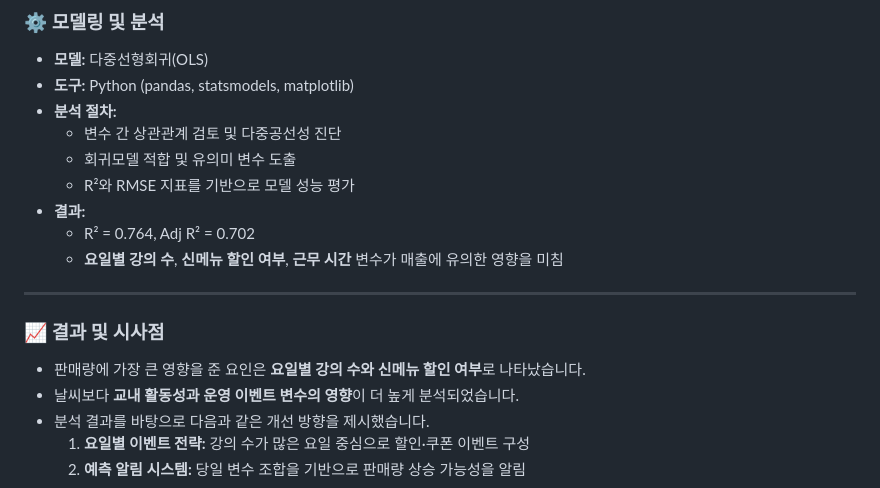
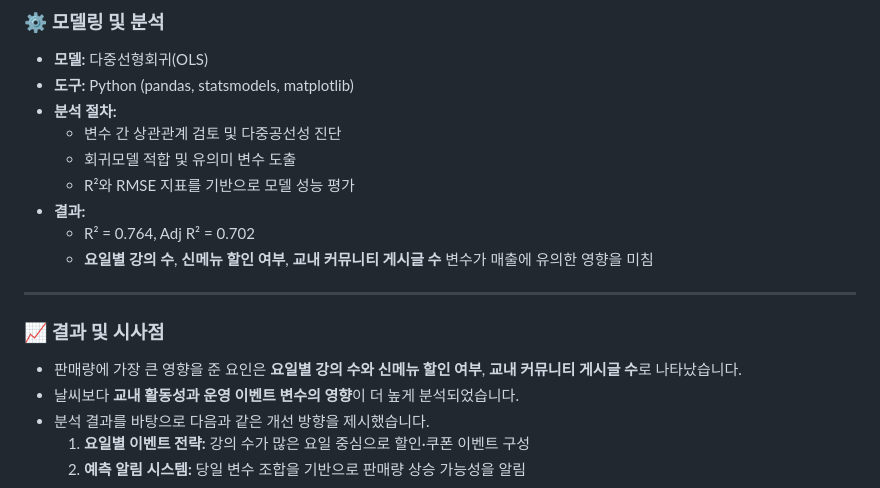
Before and after one commit to hansole27/Cafe-BeetleJuice-Sales, a Markdown page: README.md, the part around the change. Drawn GitHub-style.

```diff
--- a/README.md
+++ b/README.md
@@ -46,12 +46,12 @@
   - R²와 RMSE 지표를 기반으로 모델 성능 평가
 - **결과:**
   - R² = 0.764, Adj R² = 0.702
-  - **요일별 강의 수**, **신메뉴 할인 여부**, **근무 시간** 변수가 매출에 유의한 영향을 미침
+  - **요일별 강의 수**, **신메뉴 할인 여부**, **교내 커뮤니티 게시글 수** 변수가 매출에 유의한 영향을 미침
 
 ---
 
 ### 📈 결과 및 시사점
-- 판매량에 가장 큰 영향을 준 요인은 **요일별 강의 수와 신메뉴 할인 여부**로 나타났습니다.
+- 판매량에 가장 큰 영향을 준 요인은 **요일별 강의 수와 신메뉴 할인 여부**, **교내 커뮤니티 게시글 수**로 나타났습니다.
 - 날씨보다 **교내 활동성과 운영 이벤트 변수의 영향**이 더 높게 분석되었습니다.
 - 분석 결과를 바탕으로 다음과 같은 개선 방향을 제시했습니다.
   1. **요일별 이벤트 전략:** 강의 수가 많은 요일 중심으로 할인·쿠폰 이벤트 구성
```
